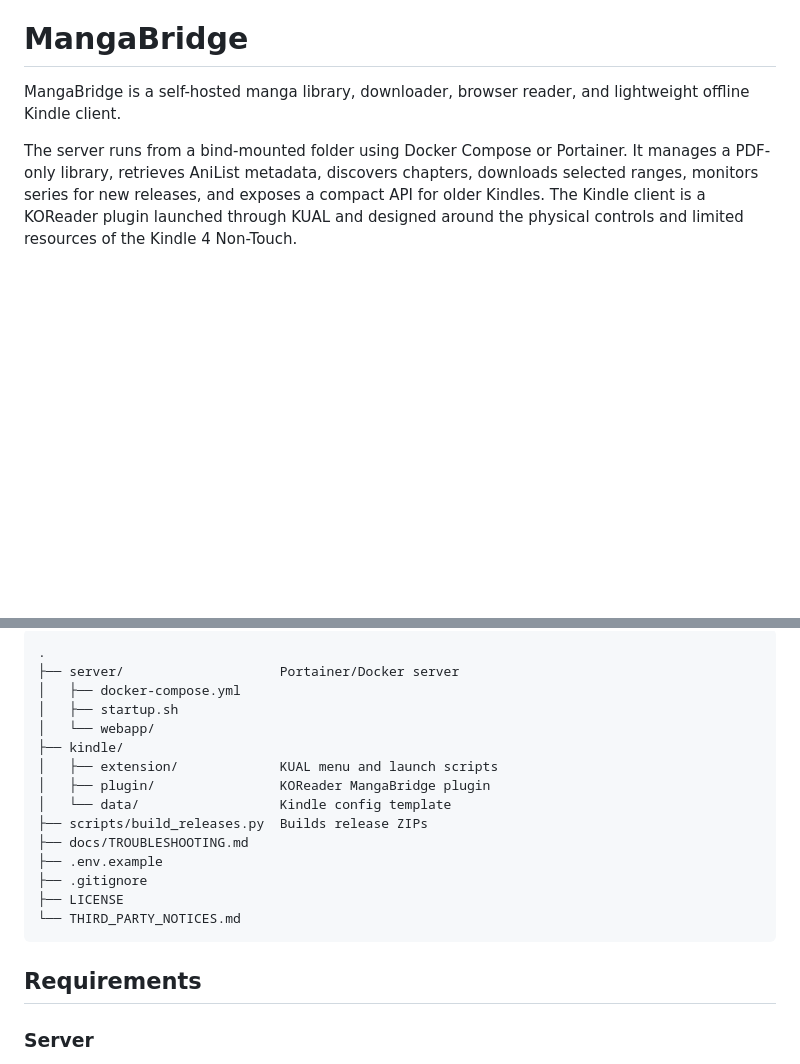
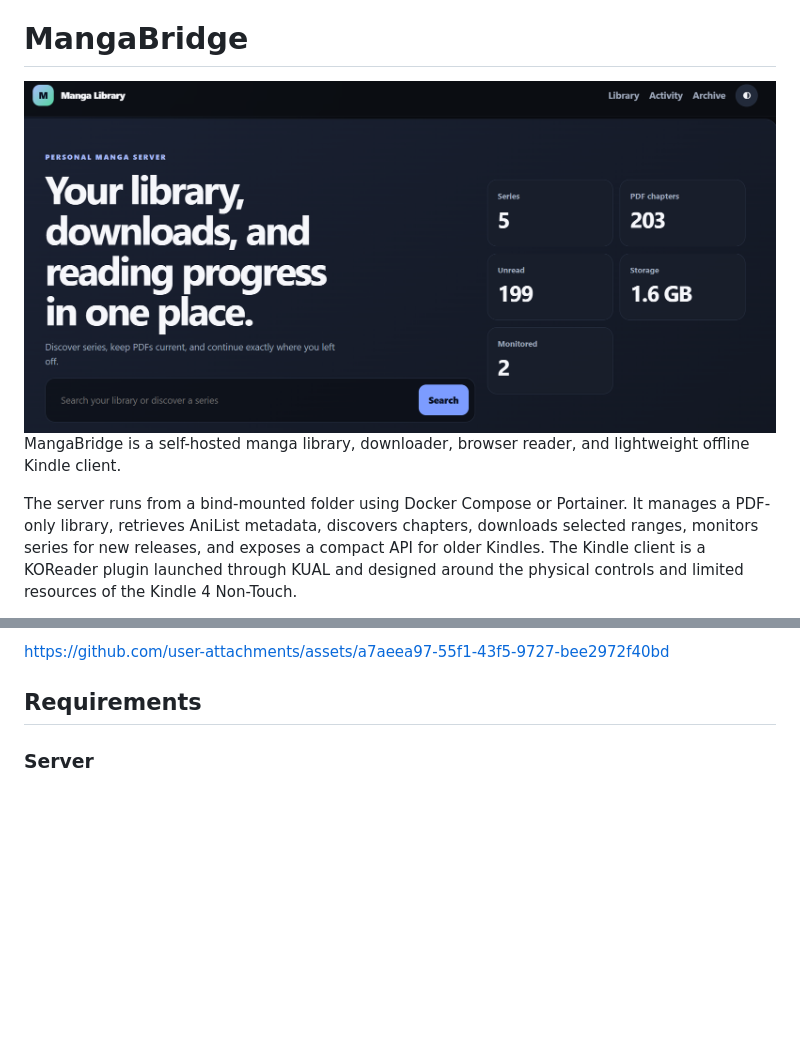
Before and after one commit to Bonny96Ste/manga-server-kindle, a Markdown page: README.md, 2 parts joined by grey strips. Rendered like a GitHub page; blank space fills up the shorter version.

Commit message:
Add screenshots and remove repository layout
Updated README to include screenshots and removed repository layout section.

````diff
--- a/README.md
+++ b/README.md
@@ -3,7 +3,7 @@ The entirety of this project (with the important exception of the backend manga
 Feel free to point out bugs and feature suggestions, or even fork your own for other devices!
 
 # MangaBridge
-
+![MangaBridge server mainscreen](docs/screenshots/mainscreen.png)
 MangaBridge is a self-hosted manga library, downloader, browser reader, and lightweight offline Kindle client.
 
 The server runs from a bind-mounted folder using Docker Compose or Portainer. It manages a PDF-only library, retrieves AniList metadata, discovers chapters, downloads selected ranges, monitors series for new releases, and exposes a compact API for older Kindles. The Kindle client is a KOReader plugin launched through KUAL and designed around the physical controls and limited resources of the Kindle 4 Non-Touch.
@@ -66,21 +71,7 @@ The full upstream license is available at https://github.com/aydinAGF/mangadl-cl
 
-```text
-.
-├── server/                    Portainer/Docker server
-│   ├── docker-compose.yml
-│   ├── startup.sh
-│   └── webapp/
-├── kindle/
-│   ├── extension/             KUAL menu and launch scripts
-│   ├── plugin/                KOReader MangaBridge plugin
-│   └── data/                  Kindle config template
-├── scripts/build_releases.py  Builds release ZIPs
-├── docs/TROUBLESHOOTING.md
-├── .env.example
-├── .gitignore
-├── LICENSE
-└── THIRD_PARTY_NOTICES.md
-```
+
+https://github.com/user-attachments/assets/a7aeea97-55f1-43f5-9727-bee2972f40bd
+
 
 ## Requirements
 
````
Also changed, not shown: other parts of README.md (+6 -1 lines).
